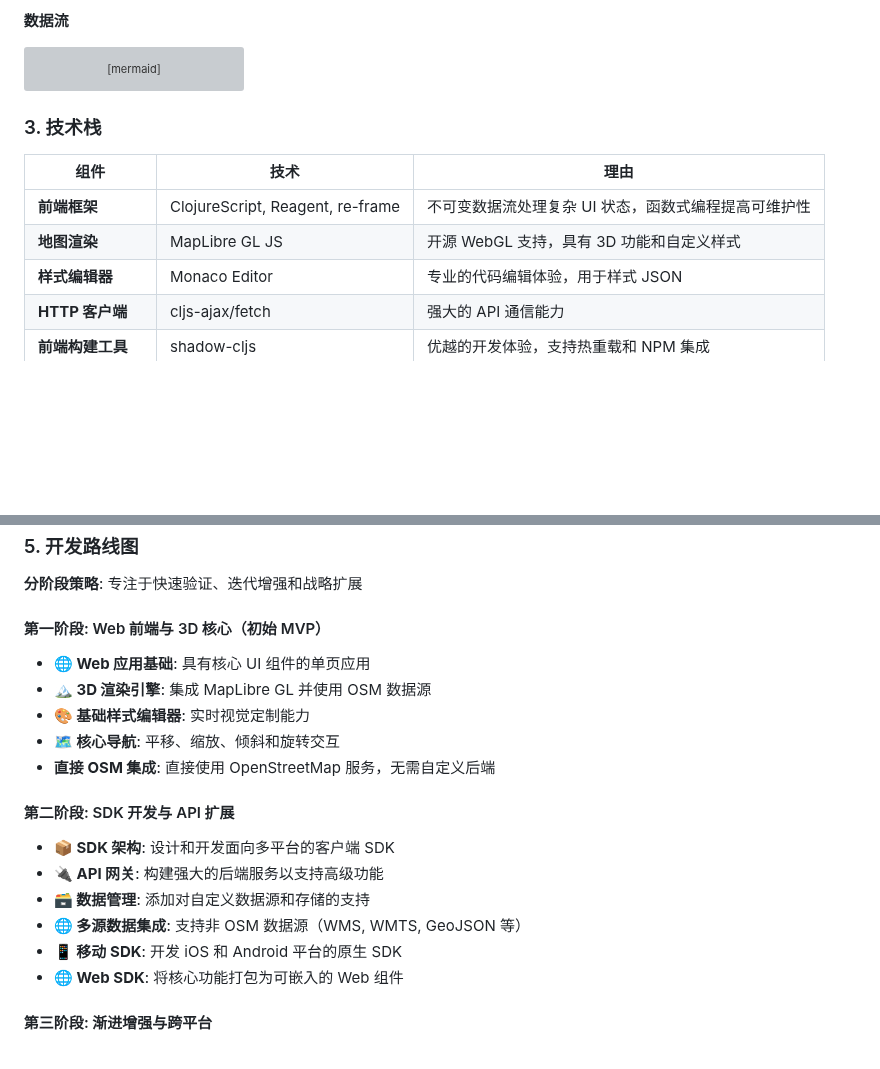
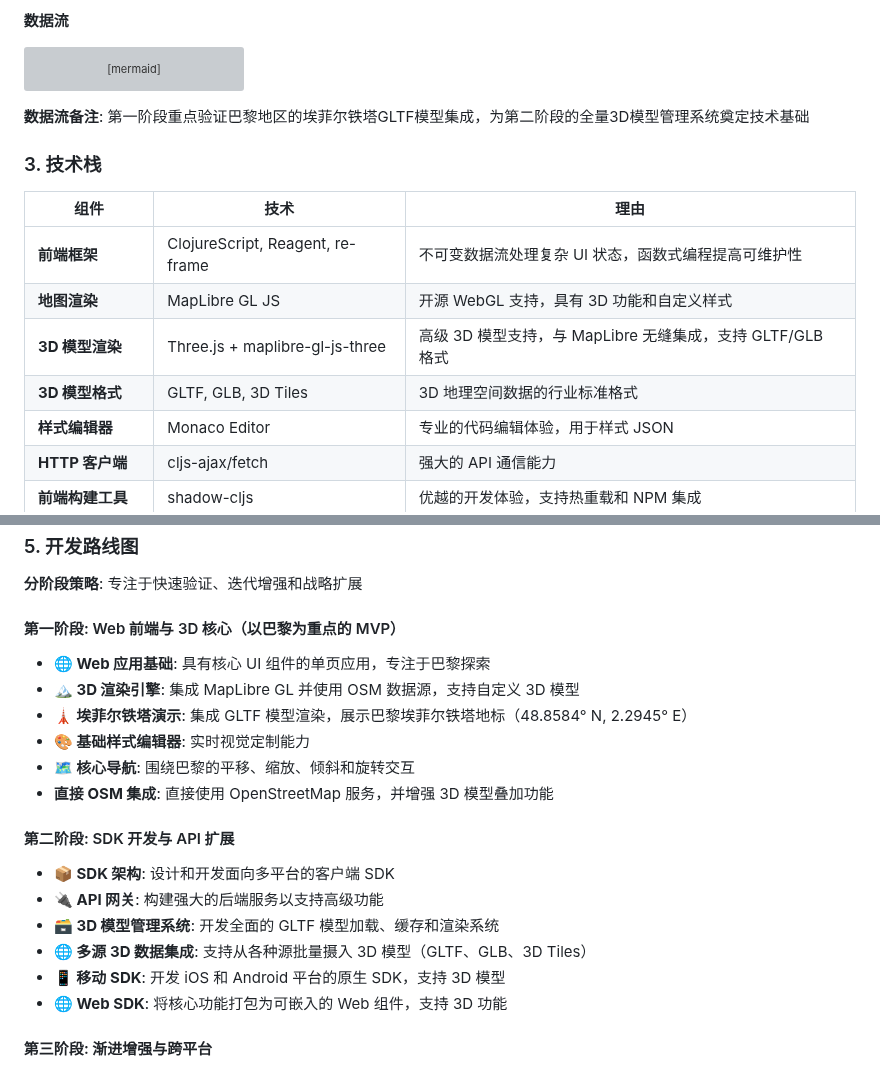
Before and after one commit to OverbearingPearl/pearl-map, a Markdown page: README_zh.md, 2 parts joined by grey strips. GitHub-like rendering; blank space fills up the shorter version; grey boxes are pictures that could not be loaded.

````diff
--- a/README_zh.md
+++ b/README_zh.md
@@ -158,12 +158,16 @@ flowchart TD
     Frontend -.->|直接获取瓦片| Services
 ```
 
+**数据流备注**: 第一阶段重点验证巴黎地区的埃菲尔铁塔GLTF模型集成，为第二阶段的全量3D模型管理系统奠定技术基础
+
 ### 3. 技术栈
 
 | 组件 | 技术 | 理由 |
 |-----------|------------|-----------|
 | **前端框架** | ClojureScript, Reagent, re-frame | 不可变数据流处理复杂 UI 状态，函数式编程提高可维护性 |
 | **地图渲染** | MapLibre GL JS | 开源 WebGL 支持，具有 3D 功能和自定义样式 |
+| **3D 模型渲染** | Three.js + maplibre-gl-js-three | 高级 3D 模型支持，与 MapLibre 无缝集成，支持 GLTF/GLB 格式 |
+| **3D 模型格式** | GLTF, GLB, 3D Tiles | 3D 地理空间数据的行业标准格式 |
 | **样式编辑器** | Monaco Editor | 专业的代码编辑体验，用于样式 JSON |
 | **HTTP 客户端** | cljs-ajax/fetch | 强大的 API 通信能力 |
 | **前端构建工具** | shadow-cljs | 优越的开发体验，支持热重载和 NPM 集成 |
@@ -384,20 +388,21 @@ JAEGER_ENDPOINT=http://jaeger-collector:14268/api/traces
 
 **分阶段策略**: 专注于快速验证、迭代增强和战略扩展
 
-#### 第一阶段: Web 前端与 3D 核心（初始 MVP）
-- **🌐 Web 应用基础**: 具有核心 UI 组件的单页应用
-- **🏔️ 3D 渲染引擎**: 集成 MapLibre GL 并使用 OSM 数据源
+#### 第一阶段: Web 前端与 3D 核心（以巴黎为重点的 MVP）
+- **🌐 Web 应用基础**: 具有核心 UI 组件的单页应用，专注于巴黎探索
+- **🏔️ 3D 渲染引擎**: 集成 MapLibre GL 并使用 OSM 数据源，支持自定义 3D 模型
+- **🗼 埃菲尔铁塔演示**: 集成 GLTF 模型渲染，展示巴黎埃菲尔铁塔地标（48.8584° N, 2.2945° E）
 - **🎨 基础样式编辑器**: 实时视觉定制能力
-- **🗺️ 核心导航**: 平移、缩放、倾斜和旋转交互
-- **直接 OSM 集成**: 直接使用 OpenStreetMap 服务，无需自定义后端
+- **🗺️ 核心导航**: 围绕巴黎的平移、缩放、倾斜和旋转交互
+- **直接 OSM 集成**: 直接使用 OpenStreetMap 服务，并增强 3D 模型叠加功能
 
 #### 第二阶段: SDK 开发与 API 扩展
 - **📦 SDK 架构**: 设计和开发面向多平台的客户端 SDK
 - **🔌 API 网关**: 构建强大的后端服务以支持高级功能
-- **🗃️ 数据管理**: 添加对自定义数据源和存储的支持
-- **🌐 多源数据集成**: 支持非 OSM 数据源（WMS, WMTS, GeoJSON 等）
-- **📱 移动 SDK**: 开发 iOS 和 Android 平台的原生 SDK
-- **🌐 Web SDK**: 将核心功能打包为可嵌入的 Web 组件
+- **🗃️ 3D 模型管理系统**: 开发全面的 GLTF 模型加载、缓存和渲染系统
+- **🌐 多源 3D 数据集成**: 支持从各种源批量摄入 3D 模型（GLTF、GLB、3D Tiles）
+- **📱 移动 SDK**: 开发 iOS 和 Android 平台的原生 SDK，支持 3D 模型
+- **🌐 Web SDK**: 将核心功能打包为可嵌入的 Web 组件，支持 3D 功能
 
 #### 第三阶段: 渐进增强与跨平台
 - **📱 PWA 能力**: 添加离线支持、安装和服务工作者
````
Also changed, not shown: README.md (+14 -9 lines).
